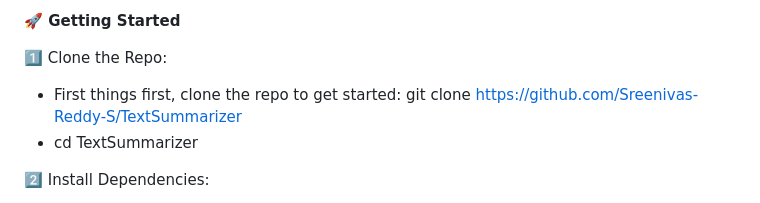
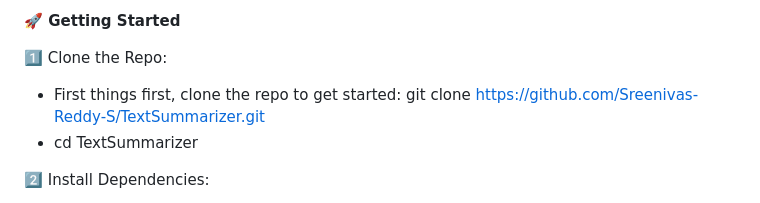
Before and after one commit to Sreenivas-Reddy-S/BriefBot_SummarizePro, a Markdown page: README.md, the part around the change. Drawn GitHub-style.

Commit message:
Update README.md
small fix

```diff
--- a/README.md
+++ b/README.md
@@ -10,7 +10,7 @@ Welcome to the next level of text summarization! This app uses Hugging Face's LL
 **🚀 Getting Started**
 
 1️⃣ Clone the Repo:
-- First things first, clone the repo to get started: git clone https://github.com/Sreenivas-Reddy-S/TextSummarizer
+- First things first, clone the repo to get started: git clone https://github.com/Sreenivas-Reddy-S/TextSummarizer.git
 - cd TextSummarizer
 
 2️⃣ Install Dependencies:
```
